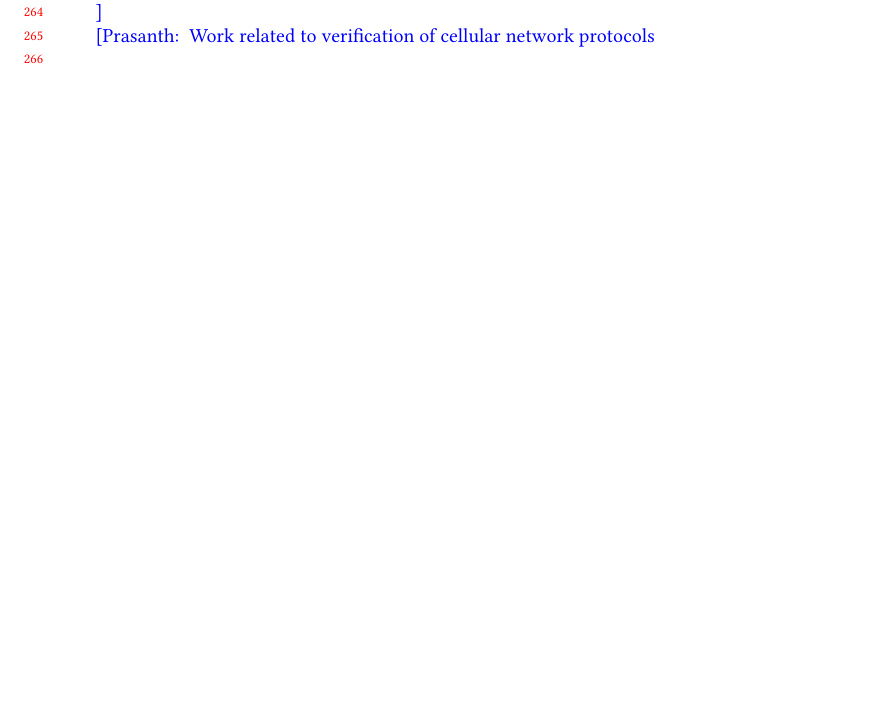
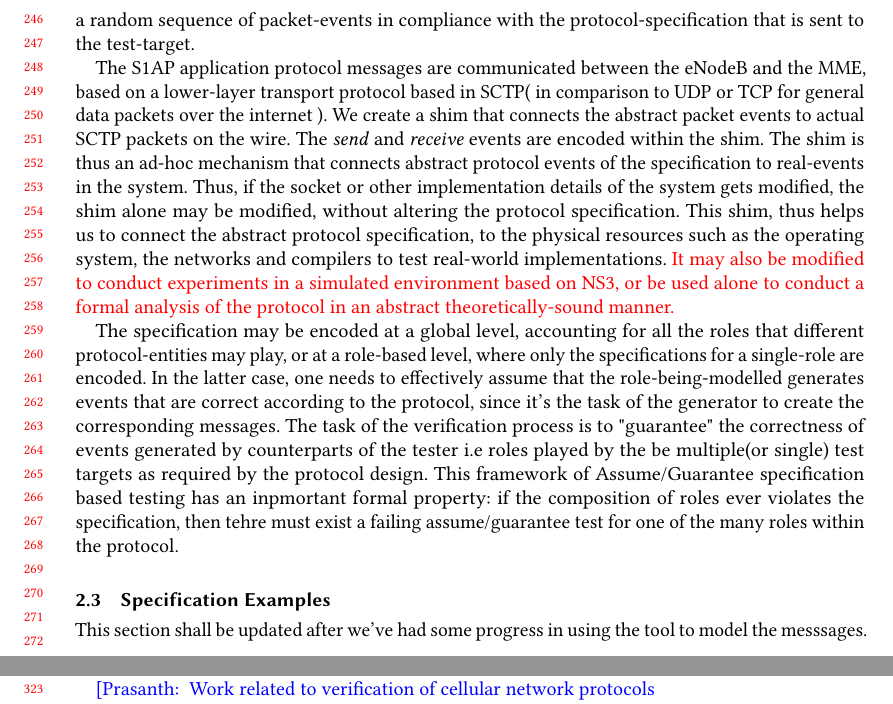
Before and after one commit to csci5535-s20/project-verifiedepc, a LaTeX paper (paper/paper.tex): part of page 6 of 7 before the commit and two parts of pages 6 and 7 of 8 after it, the two joined at a grey line, cut at the place of the change, the shorter picture padded with empty space. The pictures show the PDF file paper/paper.pdf that the author committed with the source.

Commit message:
update Overview with Ivy

```diff
--- a/paper/paper.tex
+++ b/paper/paper.tex
@@ -161,3 +172,9 @@ When a UE wants to connect to the EPC, which is automatically initiated by the d
+The S1AP application protocol messages are communicated between the eNodeB and the MME, based on a lower-layer transport protocol based in SCTP( in comparison to UDP or TCP for general data packets over the internet ). We create a shim that connects the abstract packet events to actual SCTP packets on the wire. The \textit{send} and \textit{receive} events are encoded within the shim. The shim is thus an ad-hoc mechanism that connects abstract protocol events of the specification to real-events in the system. Thus, if the socket or other implementation details of the system gets modified, the shim alone may be modified, without altering the protocol specification. This shim, thus helps us to connect the abstract protocol specification, to the physical resources such as the operating system, the networks and compilers to test real-world implementations. \textcolor{red}{It may also be modified to conduct experiments in a simulated environment based on NS3, or be used alone to conduct a formal analysis of the protocol in an abstract theoretically-sound manner. }
+
+The specification may be encoded at a global level, accounting for all the roles that different protocol-entities may play, or at a role-based level, where only the specifications for a single-role are encoded. In the latter case, one needs to effectively assume that the role-being-modelled generates events that are correct according to the protocol, since it's the task of the generator to create the corresponding messages. The task of the verification process is to "guarantee" the correctness of events generated by counterparts of the tester i.e roles played by the be multiple(or single) test targets as required by the protocol design. This framework of Assume/Guarantee specification based testing has an inpmortant formal property: if the composition of roles ever violates the specification, then tehre must exist a failing assume/guarantee test for one of the many roles within the protocol.
+
+\subsection{Specification Examples}
+This section shall be updated after we've had some progress in using the tool to model the messsages.
 
 \section{(Contribution 1)}
 
```
Also changed, not shown: paper/paper.pdf, paper/paper.tex (11 more changed lines), 4 other files.
